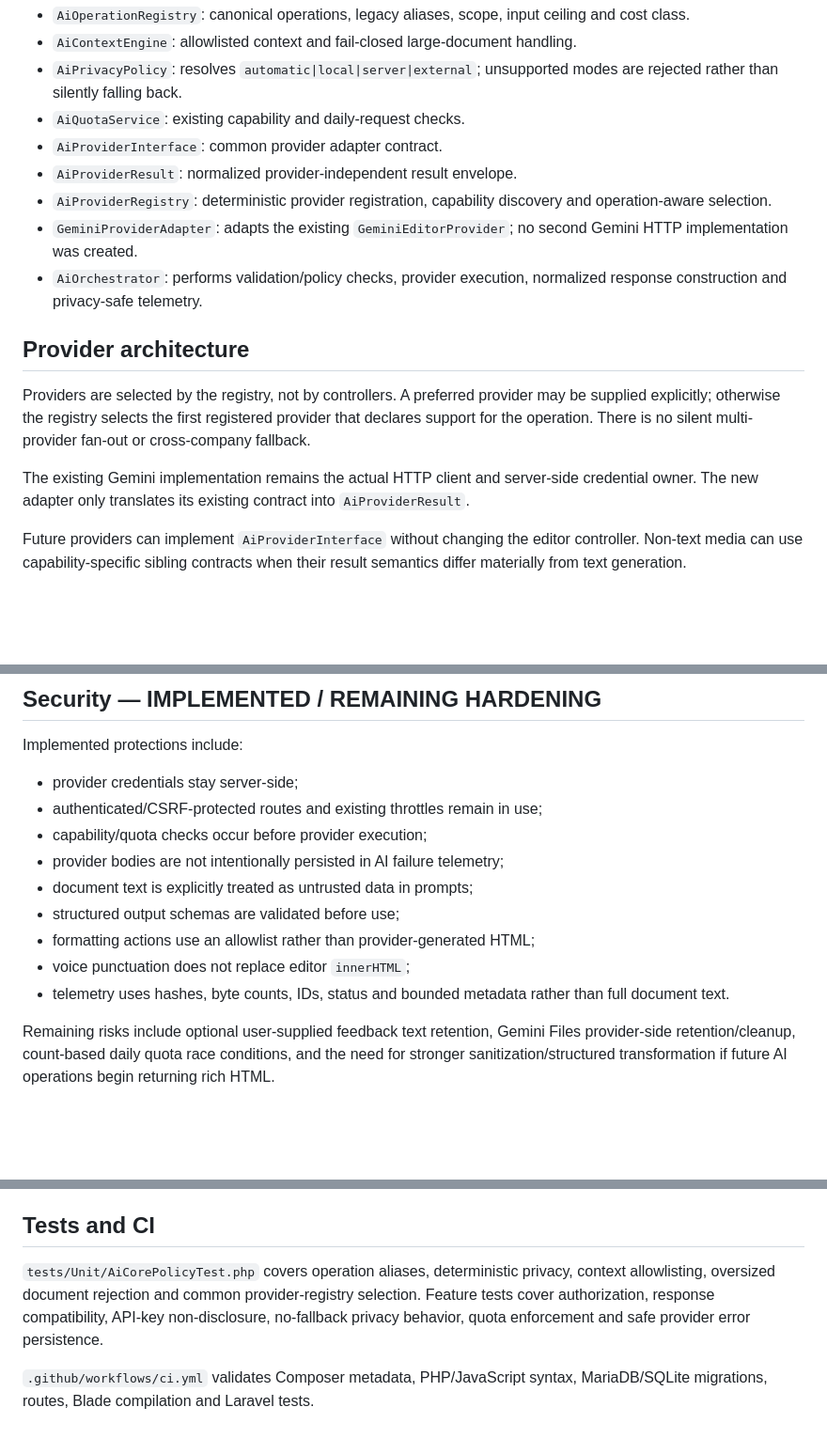
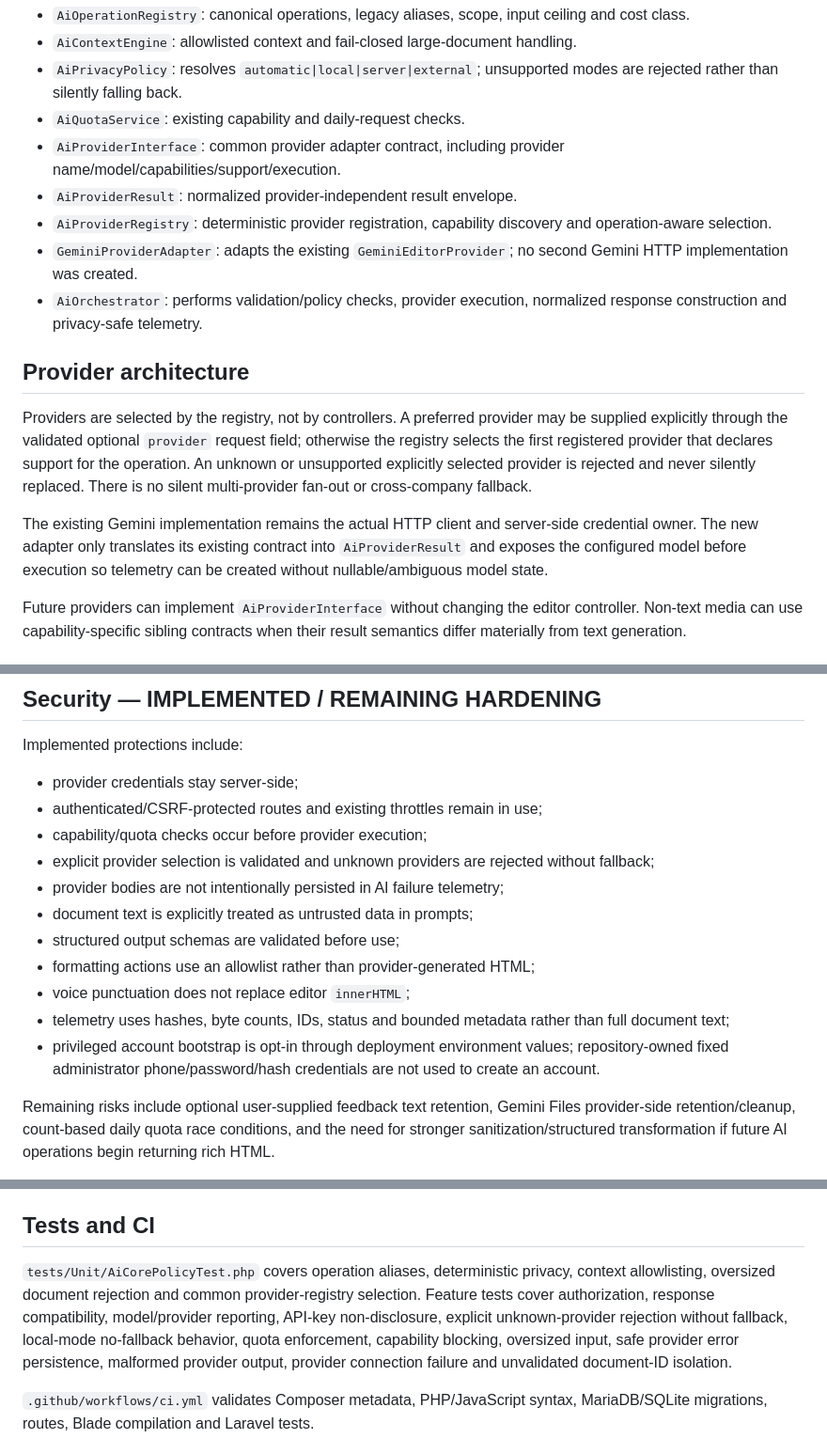
Before and after one commit to a4adelahmadian86-wq/type, a Markdown page: docs/AI_EDITOR_ARCHITECTURE.md, 3 parts joined by grey strips. Shown at 94% size. GitHub-like rendering; blank space fills up the shorter version.

Commit message:
docs(ai): record provider and bootstrap security hardening

```diff
--- a/docs/AI_EDITOR_ARCHITECTURE.md
+++ b/docs/AI_EDITOR_ARCHITECTURE.md
@@ -18,7 +18,7 @@ Core infrastructure:
 - `AiContextEngine`: allowlisted context and fail-closed large-document handling.
 - `AiPrivacyPolicy`: resolves `automatic|local|server|external`; unsupported modes are rejected rather than silently falling back.
 - `AiQuotaService`: existing capability and daily-request checks.
-- `AiProviderInterface`: common provider adapter contract.
+- `AiProviderInterface`: common provider adapter contract, including provider name/model/capabilities/support/execution.
 - `AiProviderResult`: normalized provider-independent result envelope.
 - `AiProviderRegistry`: deterministic provider registration, capability discovery and operation-aware selection.
 - `GeminiProviderAdapter`: adapts the existing `GeminiEditorProvider`; no second Gemini HTTP implementation was created.
@@ -26,9 +26,9 @@ Core infrastructure:
 
 ## Provider architecture
 
-Providers are selected by the registry, not by controllers. A preferred provider may be supplied explicitly; otherwise the registry selects the first registered provider that declares support for the operation. There is no silent multi-provider fan-out or cross-company fallback.
+Providers are selected by the registry, not by controllers. A preferred provider may be supplied explicitly through the validated optional `provider` request field; otherwise the registry selects the first registered provider that declares support for the operation. An unknown or unsupported explicitly selected provider is rejected and never silently replaced. There is no silent multi-provider fan-out or cross-company fallback.
 
-The existing Gemini implementation remains the actual HTTP client and server-side credential owner. The new adapter only translates its existing contract into `AiProviderResult`.
+The existing Gemini implementation remains the actual HTTP client and server-side credential owner. The new adapter only translates its existing contract into `AiProviderResult` and exposes the configured model before execution so telemetry can be created without nullable/ambiguous model state.
 
 Future providers can implement `AiProviderInterface` without changing the editor controller. Non-text media can use capability-specific sibling contracts when their result semantics differ materially from text generation.
 
@@ -92,12 +92,14 @@ Implemented protections include:
 - provider credentials stay server-side;
 - authenticated/CSRF-protected routes and existing throttles remain in use;
 - capability/quota checks occur before provider execution;
+- explicit provider selection is validated and unknown providers are rejected without fallback;
 - provider bodies are not intentionally persisted in AI failure telemetry;
 - document text is explicitly treated as untrusted data in prompts;
 - structured output schemas are validated before use;
 - formatting actions use an allowlist rather than provider-generated HTML;
 - voice punctuation does not replace editor `innerHTML`;
-- telemetry uses hashes, byte counts, IDs, status and bounded metadata rather than full document text.
+- telemetry uses hashes, byte counts, IDs, status and bounded metadata rather than full document text;
+- privileged account bootstrap is opt-in through deployment environment values; repository-owned fixed administrator phone/password/hash credentials are not used to create an account.
 
 Remaining risks include optional user-supplied feedback text retention, Gemini Files provider-side retention/cleanup, count-based daily quota race conditions, and the need for stronger sanitization/structured transformation if future AI operations begin returning rich HTML.
 
@@ -132,7 +134,7 @@ The current system rejects requests beyond the operation's single-call ceiling r
 
 ## Tests and CI
 
-`tests/Unit/AiCorePolicyTest.php` covers operation aliases, deterministic privacy, context allowlisting, oversized document rejection and common provider-registry selection. Feature tests cover authorization, response compatibility, API-key non-disclosure, no-fallback privacy behavior, quota enforcement and safe provider error persistence.
+`tests/Unit/AiCorePolicyTest.php` covers operation aliases, deterministic privacy, context allowlisting, oversized document rejection and common provider-registry selection. Feature tests cover authorization, response compatibility, model/provider reporting, API-key non-disclosure, explicit unknown-provider rejection without fallback, local-mode no-fallback behavior, quota enforcement, capability blocking, oversized input, safe provider error persistence, malformed provider output, provider connection failure and unvalidated document-ID isolation.
 
 `.github/workflows/ci.yml` validates Composer metadata, PHP/JavaScript syntax, MariaDB/SQLite migrations, routes, Blade compilation and Laravel tests.
 
```
Also changed, not shown: other parts of docs/AI_EDITOR_ARCHITECTURE.md (+1 -1 lines).
